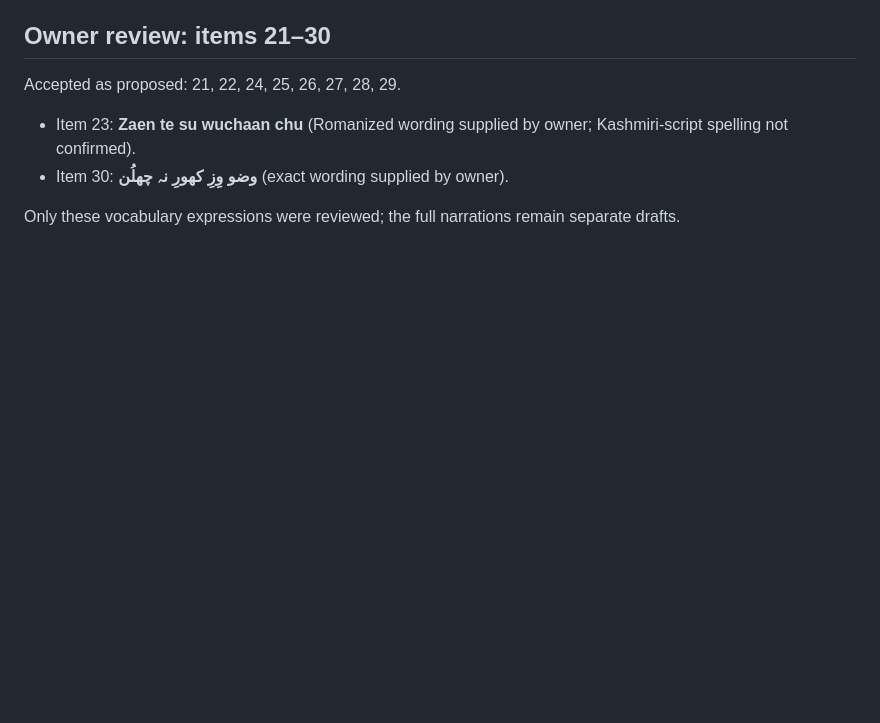
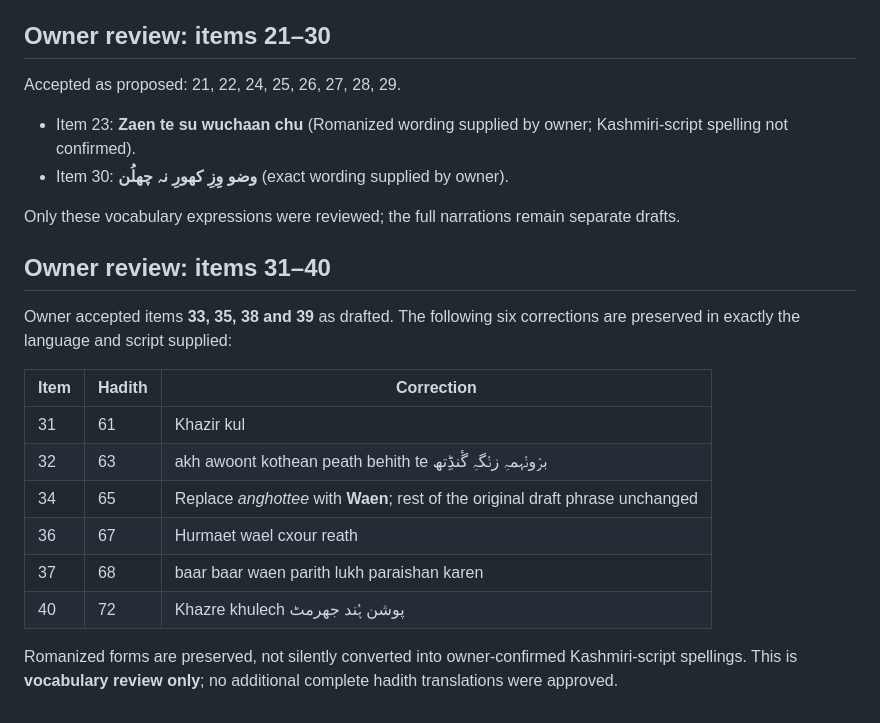
Before and after one commit to sameerahmad86232/cipher, a Markdown page: review-output/Bukhari_27-100_Kashmiri_Proposed_Translations.md, the part around the change. Drawn GitHub-style; blank space fills up the shorter version.

Commit message:
Document owner review of Bukhari Kashmiri vocabulary 31-40

```diff
--- a/review-output/Bukhari_27-100_Kashmiri_Proposed_Translations.md
+++ b/review-output/Bukhari_27-100_Kashmiri_Proposed_Translations.md
@@ -131,3 +131,18 @@ Accepted as proposed: 21, 22, 24, 25, 26, 27, 28, 29.
 - Item 30: **وضو وِزِ کھورِ نہ چھلُن** (exact wording supplied by owner).
 
 Only these vocabulary expressions were reviewed; the full narrations remain separate drafts.
+
+## Owner review: items 31–40
+
+Owner accepted items **33, 35, 38 and 39** as drafted. The following six corrections are preserved in exactly the language and script supplied:
+
+| Item | Hadith | Correction |
+|---|---|---|
+| 31 | 61 | Khazir kul |
+| 32 | 63 | akh awoont kothean peath behith te برٛونٛہمہِ زنٛگہِ گٔنڈِتھ |
+| 34 | 65 | Replace *anghottee* with **Waen**; rest of the original draft phrase unchanged |
+| 36 | 67 | Hurmaet wael cxour reath |
+| 37 | 68 | baar baar waen parith lukh paraishan karen |
+| 40 | 72 | Khazre khulech پوشن ہُند جھرمٹ |
+
+Romanized forms are preserved, not silently converted into owner-confirmed Kashmiri-script spellings. This is **vocabulary review only**; no additional complete hadith translations were approved.
```
